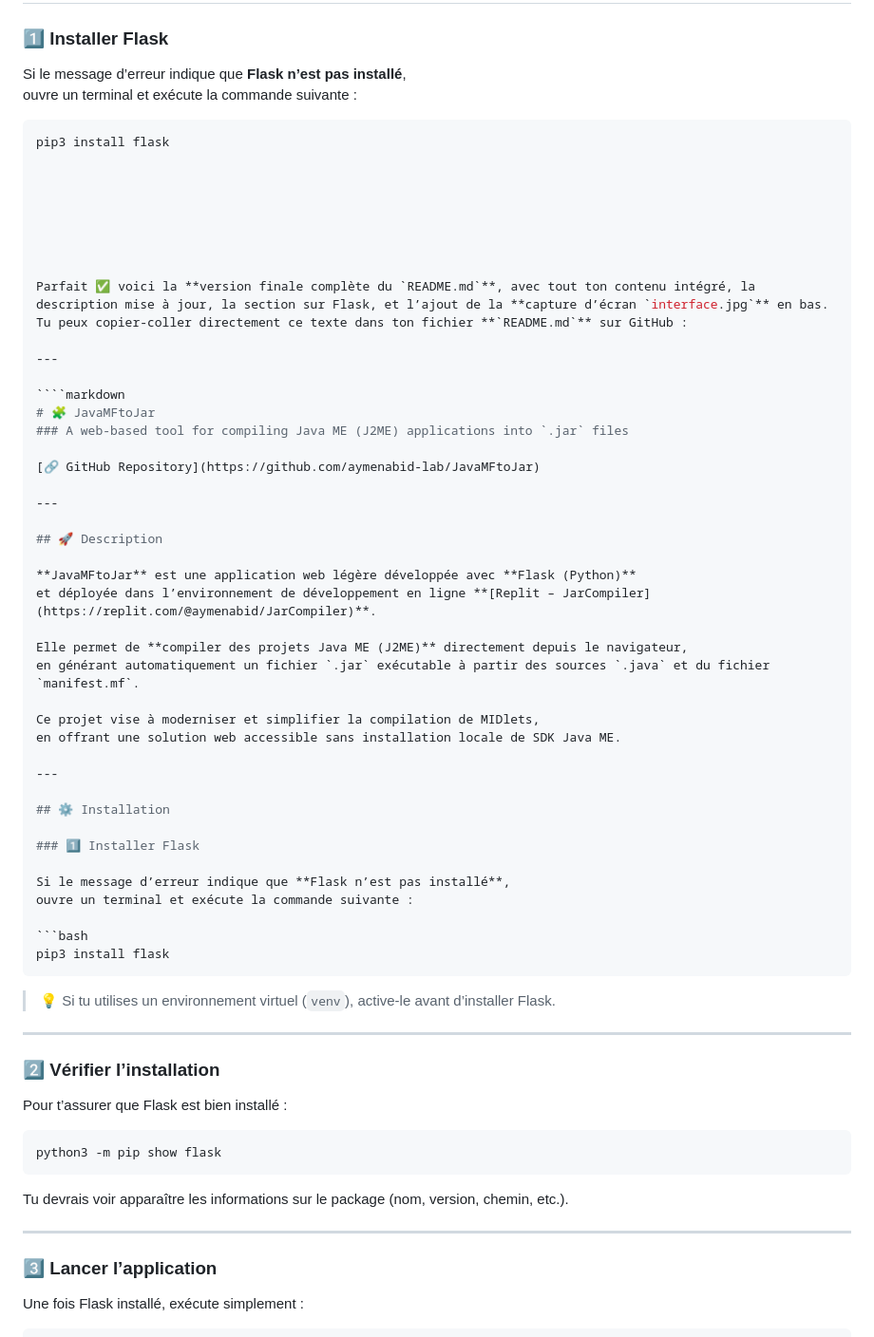
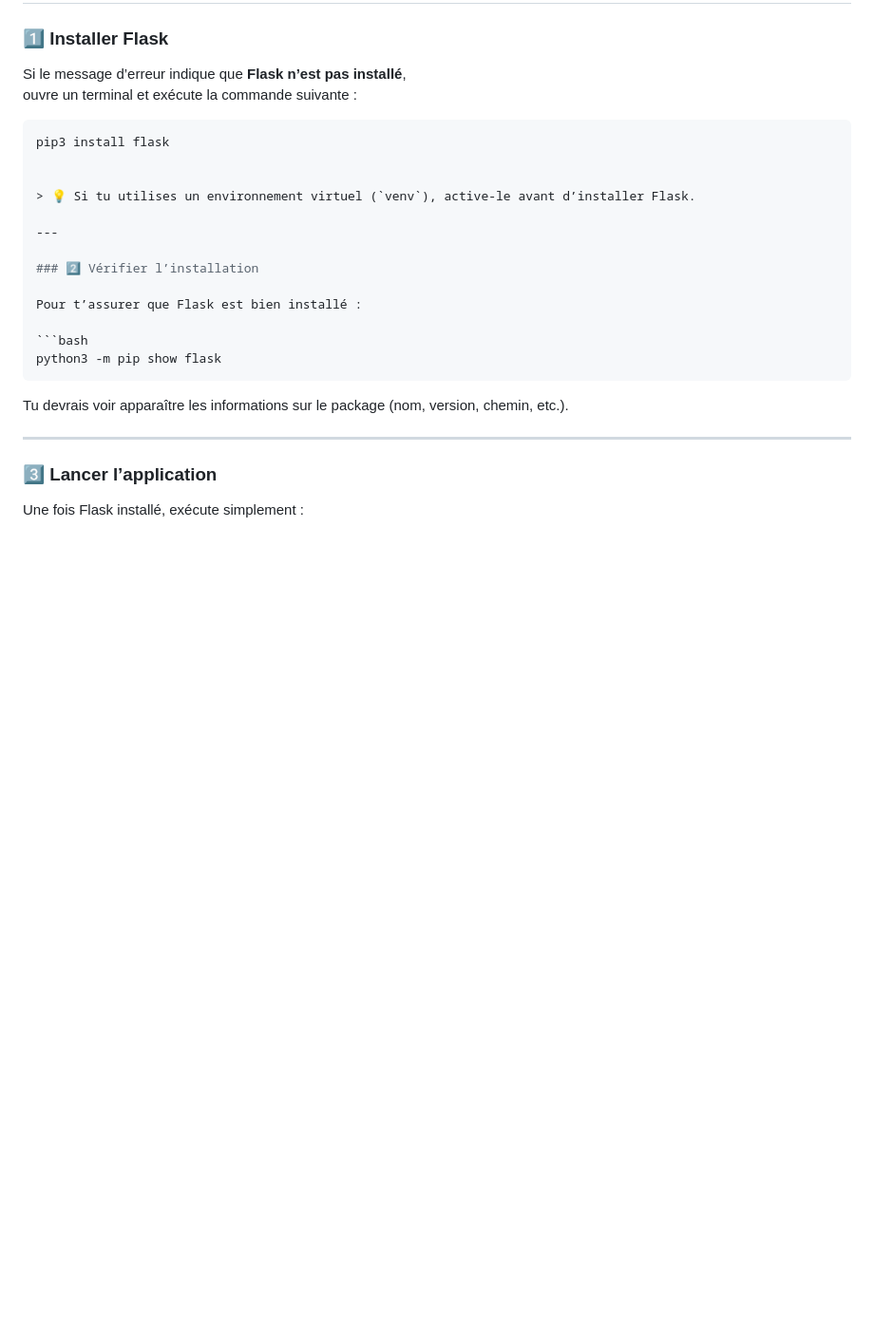
Before and after one commit to aymenabid-lab/JavaMFtoJar, a Markdown page: README.md, the part around the change. Shown: that part at 95% size. Rendered like a GitHub page; blank space fills up the shorter version.

Commit message:
Update README.md with project overview and installation
Removed outdated content and added a concise introduction to the project.

`````diff
--- a/README.md
+++ b/README.md
@@ -28,48 +28,6 @@ ouvre un terminal et exécute la commande suivante :
 ```bash
 pip3 install flask
 
-
-
-
-
-
-
-Parfait ✅ voici la **version finale complète du `README.md`**, avec tout ton contenu intégré, la description mise à jour, la section sur Flask, et l’ajout de la **capture d’écran `interface.jpg`** en bas.
-Tu peux copier-coller directement ce texte dans ton fichier **`README.md`** sur GitHub :
-
----
-
-````markdown
-# 🧩 JavaMFtoJar
-### A web-based tool for compiling Java ME (J2ME) applications into `.jar` files
-
-[🔗 GitHub Repository](https://github.com/aymenabid-lab/JavaMFtoJar)
-
----
-
-## 🚀 Description
-
-**JavaMFtoJar** est une application web légère développée avec **Flask (Python)**
-et déployée dans l’environnement de développement en ligne **[Replit – JarCompiler](https://replit.com/@aymenabid/JarCompiler)**.
-
-Elle permet de **compiler des projets Java ME (J2ME)** directement depuis le navigateur,
-en générant automatiquement un fichier `.jar` exécutable à partir des sources `.java` et du fichier `manifest.mf`.
-
-Ce projet vise à moderniser et simplifier la compilation de MIDlets,
-en offrant une solution web accessible sans installation locale de SDK Java ME.
-
----
-
-## ⚙️ Installation
-
-### 1️⃣ Installer Flask
-
-Si le message d’erreur indique que **Flask n’est pas installé**,
-ouvre un terminal et exécute la commande suivante :
-
-```bash
-pip3 install flask
-````
 
 > 💡 Si tu utilises un environnement virtuel (`venv`), active-le avant d’installer Flask.
 
`````
